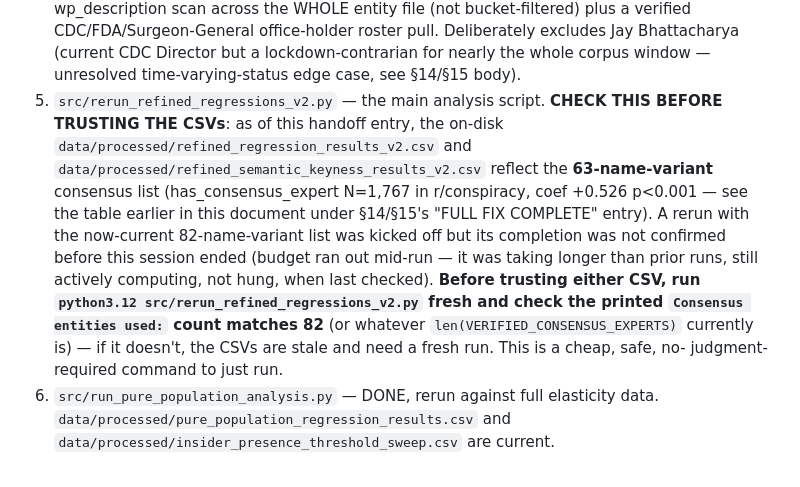
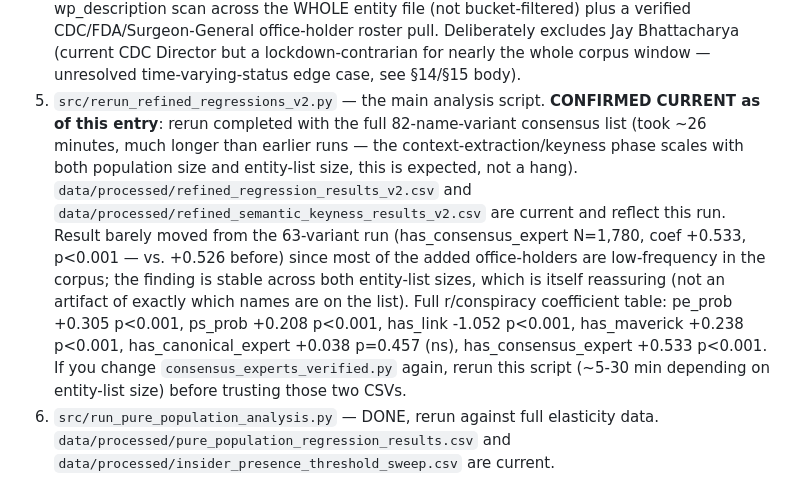
Before and after one commit to humanathema/ConspiracyComments, a Markdown page: ANTIGRAVITY_HANDOFF.md, the part around the change. Rendered like a GitHub page.

Commit message:
Confirm final regression numbers with full 82-entity consensus list
The rerun kicked off in the previous commit finished after ~26 minutes.
Result is stable across both the 63- and 82-entity consensus lists
(coef +0.526 vs +0.533, both p<0.001), which is reassuring on its own.

Co-Authored-By: Claude Sonnet 5 <noreply@anthropic.com>

```diff
--- a/ANTIGRAVITY_HANDOFF.md
+++ b/ANTIGRAVITY_HANDOFF.md
@@ -48,21 +48,23 @@ output is known-bad and kept only for the `canon`/`mavericks` outputs
    Director but a lockdown-contrarian for nearly the whole corpus
    window — unresolved time-varying-status edge case, see §14/§15 body).
 5. `src/rerun_refined_regressions_v2.py` — the main analysis script.
-   **CHECK THIS BEFORE TRUSTING THE CSVs**: as of this handoff entry, the
-   on-disk `data/processed/refined_regression_results_v2.csv` and
-   `data/processed/refined_semantic_keyness_results_v2.csv` reflect the
-   **63-name-variant** consensus list (has_consensus_expert N=1,767 in
-   r/conspiracy, coef +0.526 p<0.001 — see the table earlier in this
-   document under §14/§15's "FULL FIX COMPLETE" entry). A rerun with the
-   now-current 82-name-variant list was kicked off but its completion
-   was not confirmed before this session ended (budget ran out mid-run —
-   it was taking longer than prior runs, still actively computing, not
-   hung, when last checked). **Before trusting either CSV, run
-   `python3.12 src/rerun_refined_regressions_v2.py` fresh and check the
-   printed `Consensus entities used:` count matches 82** (or whatever
-   `len(VERIFIED_CONSENSUS_EXPERTS)` currently is) — if it doesn't, the
-   CSVs are stale and need a fresh run. This is a cheap, safe, no-
-   judgment-required command to just run.
+   **CONFIRMED CURRENT as of this entry**: rerun completed with the full
+   82-name-variant consensus list (took ~26 minutes, much longer than
+   earlier runs — the context-extraction/keyness phase scales with both
+   population size and entity-list size, this is expected, not a hang).
+   `data/processed/refined_regression_results_v2.csv` and
+   `data/processed/refined_semantic_keyness_results_v2.csv` are current
+   and reflect this run. Result barely moved from the 63-variant run
+   (has_consensus_expert N=1,780, coef +0.533, p<0.001 — vs. +0.526
+   before) since most of the added office-holders are low-frequency in
+   the corpus; the finding is stable across both entity-list sizes, which
+   is itself reassuring (not an artifact of exactly which names are on
+   the list). Full r/conspiracy coefficient table:
+   pe_prob +0.305 p<0.001, ps_prob +0.208 p<0.001, has_link -1.052
+   p<0.001, has_maverick +0.238 p<0.001, has_canonical_expert +0.038
+   p=0.457 (ns), has_consensus_expert +0.533 p<0.001. If you change
+   `consensus_experts_verified.py` again, rerun this script (~5-30 min
+   depending on entity-list size) before trusting those two CSVs.
 6. `src/run_pure_population_analysis.py` — DONE, rerun against full
    elasticity data. `data/processed/pure_population_regression_results.csv`
    and `data/processed/insider_presence_threshold_sweep.csv` are current.
```
